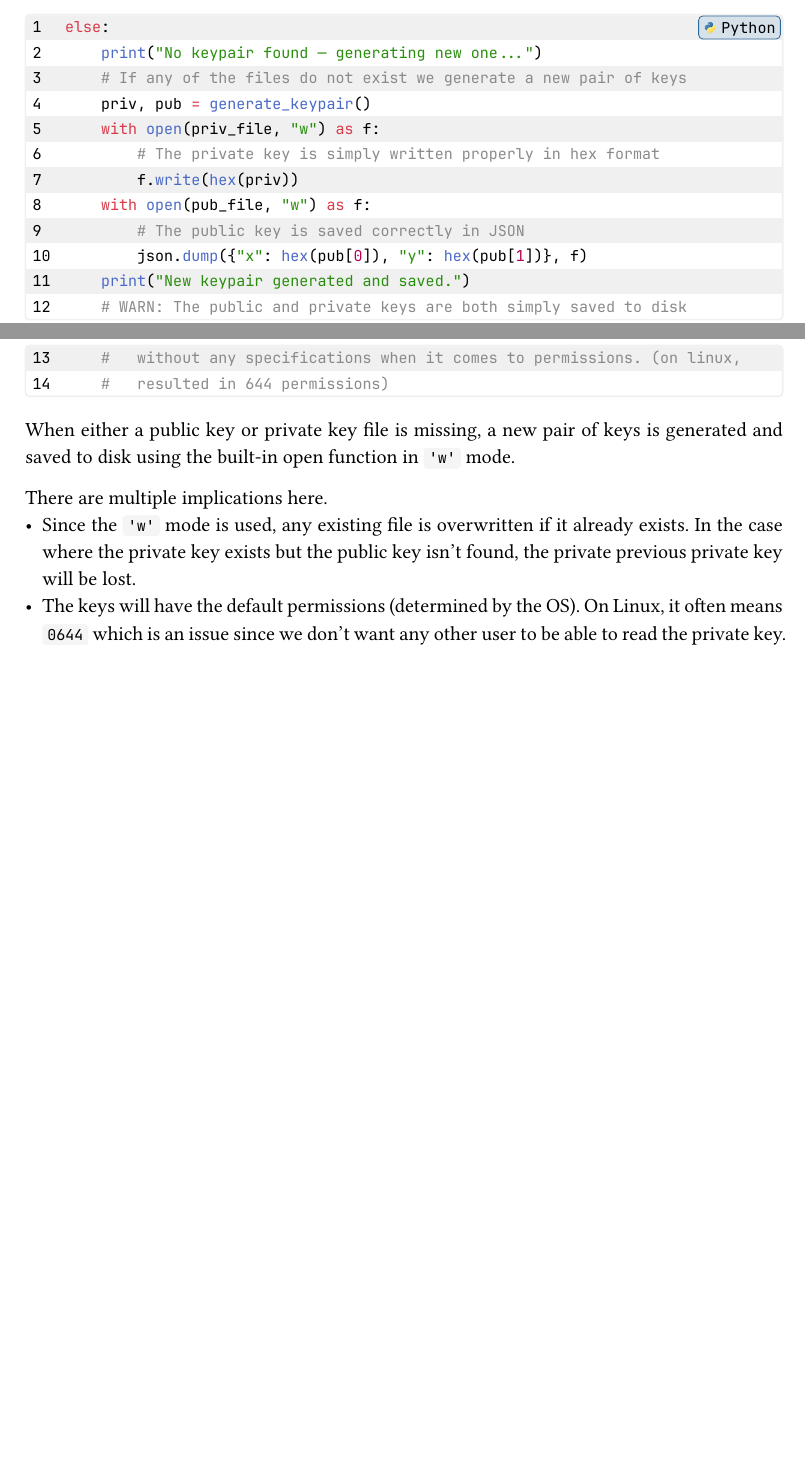
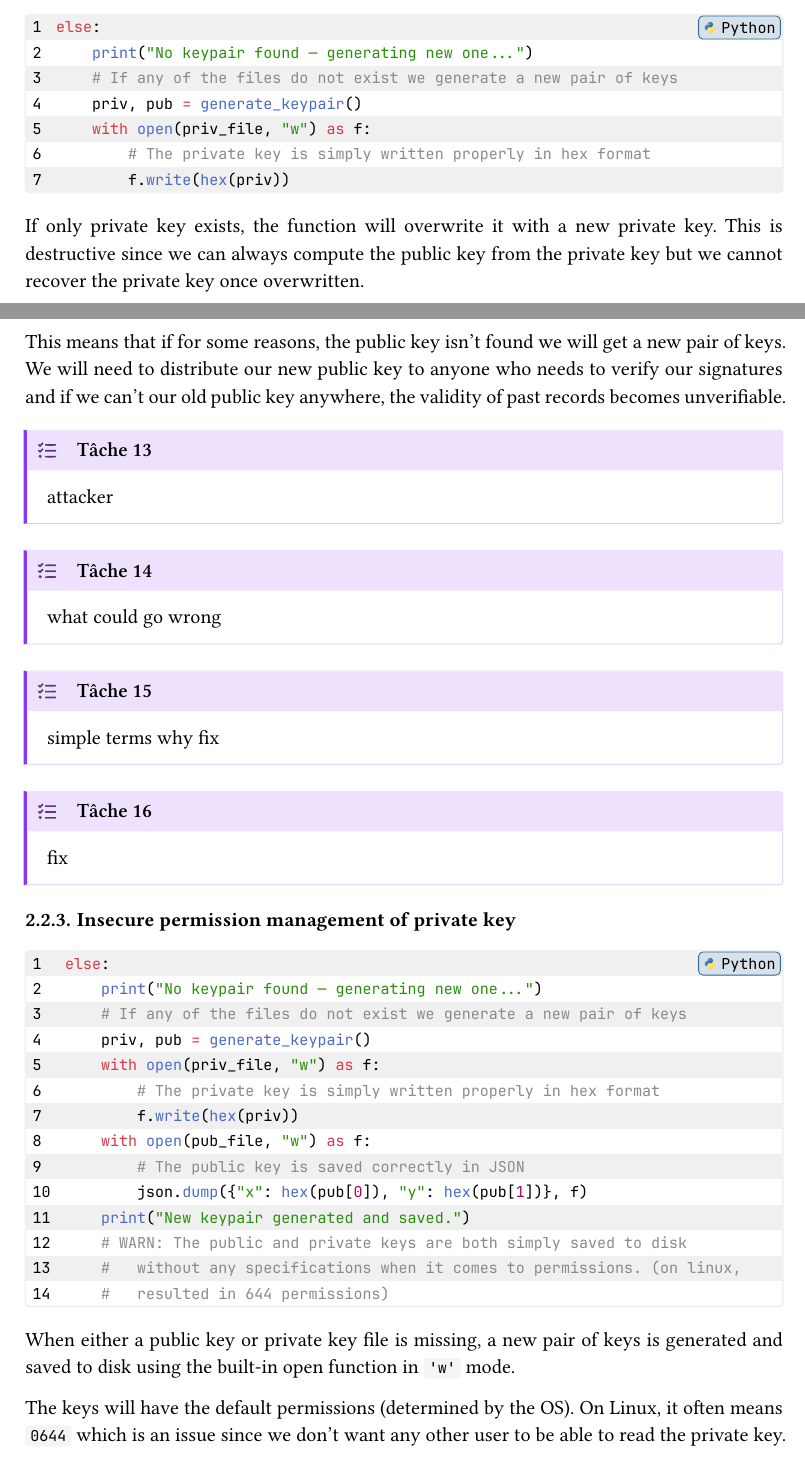
Before and after one commit to Mondotosz/CAA, a Typst document (rapport.typ): two parts of pages 10 and 11 of 11 before the commit and two parts of pages 10 and 11 of 12 after it, joined at a grey line, cut so that both start at the same text, the shorter picture padded with empty space. The pictures show the PDF file rapport.pdf that the author committed with the source.

Commit message:
split save section

````diff
--- a/rapport.typ
+++ b/rapport.typ
@@ -419,7 +419,44 @@ key $A$ should be $A = a G$.
   fix
 ]
 
-=== Insecure storage of private key
+=== Destructive storage of private key
+
+```py
+else:
+    print("No keypair found — generating new one...")
+    # If any of the files do not exist we generate a new pair of keys
+    priv, pub = generate_keypair()
+    with open(priv_file, "w") as f:
+        # The private key is simply written properly in hex format
+        f.write(hex(priv))
+```
+
+If only private key exists, the function will overwrite it with a new private
+key. This is destructive since we can always compute the public key from the
+private key but we cannot recover the private key once overwritten.
+
+This means that if for some reasons, the public key isn't found we will get a
+new pair of keys. We will need to distribute our new public key to anyone who
+needs to verify our signatures and if we can't our old public key anywhere, the
+validity of past records becomes unverifiable.
+
+#task[
+  attacker
+]
+
+#task[
+  what could go wrong
+]
+
+#task[
+  simple terms why fix
+]
+
+#task[
+  fix
+]
+
+=== Insecure permission management of private key
 
 ```py
 else:
@@ -441,7 +478,6 @@ else:
 When either a public key or private key file is missing, a new pair of keys is
 generated and saved to disk using the built-in open function in `'w'` mode.
 
-There are multiple implications here.
-- Since the `'w'` mode is used, any existing file is overwritten if it already
-  exists. In the case where the private key exists but the public key isn't
-  found, the private previous private key will be lost.
+The keys will have the default permissions (determined by the OS). On Linux, it
+often means `0644` which is an issue since we don't want any other user to be
+able to read the private key.
````
Also changed, not shown: rapport.pdf, rapport.typ (3 more changed lines).
